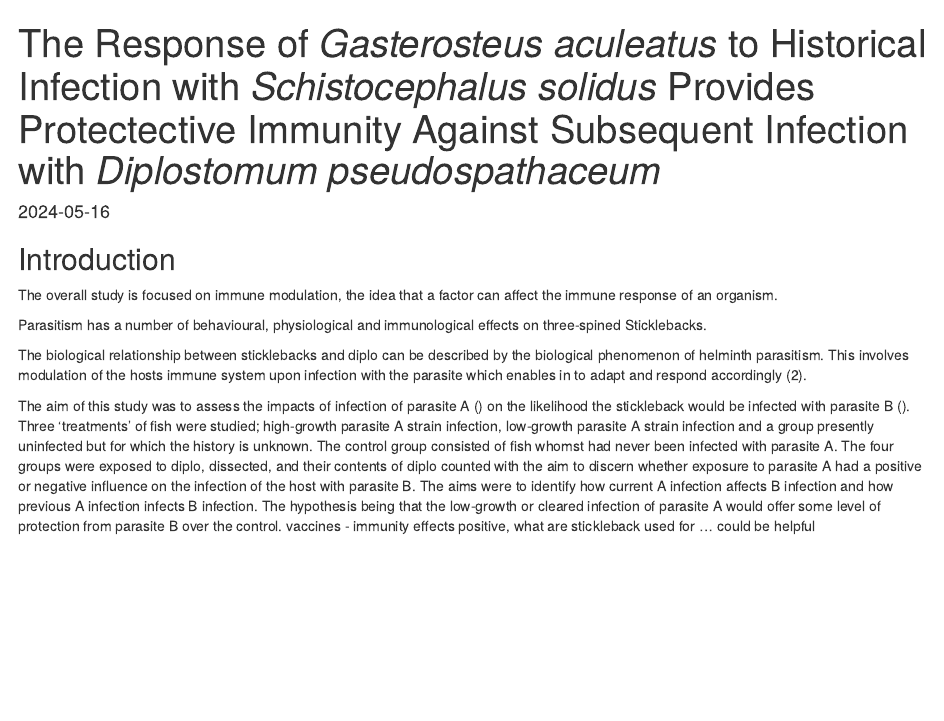
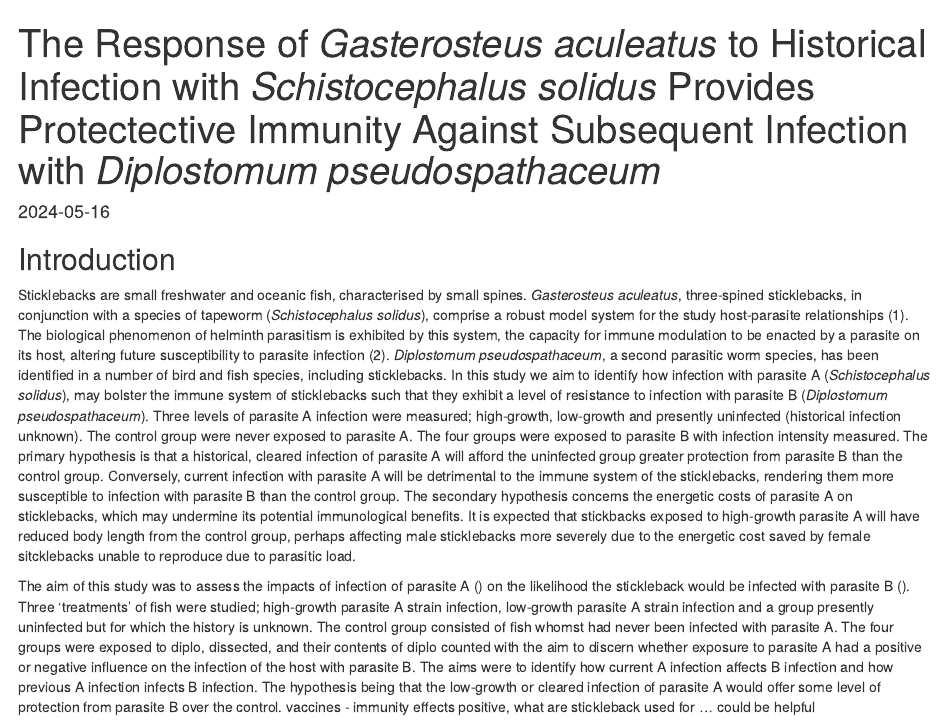
Before and after one commit to molly-mg/stickleback-host-parasite-relationships, an R Markdown document (Stickleback.Rmd): the page in a window 1100 px wide, from its top. The pictures show the output file Stickleback.html that the author committed with the source, opened offline.

Commit message:
editing the introduction

```diff
--- a/Stickleback.Rmd
+++ b/Stickleback.Rmd
@@ -13,14 +13,7 @@ source("script/stickleback.R")
 
 
 ## Introduction
-The overall study is focused on immune modulation, the idea that a factor can affect the immune response of an organism.
-
-Parasitism has a number of behavioural, physiological and immunological effects on three-spined Sticklebacks.
-
-The biological relationship between sticklebacks and diplo can be described by the biological phenomenon of helminth parasitism. This involves modulation of the hosts immune system upon infection with the parasite which enables in to adapt and respond accordingly (2).
-
-The aim of this study was to assess the impacts of infection of parasite A () on the likelihood the stickleback would be infected with parasite B (). Three 'treatments' of fish were studied; high-growth parasite A strain infection, low-growth parasite A strain infection and a group presently uninfected but for which the history is unknown. The control group consisted of fish whomst had never been infected with parasite A. The four groups were exposed to diplo, dissected, and their contents of diplo counted with the aim to discern whether exposure to parasite A had a positive or negative influence on the infection of the host with parasite B. The aims were to identify how current A infection affects B infection and how previous A infection infects B infection. The hypothesis being that the low-growth or cleared infection of parasite A would offer some level of protection from parasite B over the control.
-vaccines - immunity effects positive, what are stickleback used for ... could be helpful
+Sticklebacks are small freshwater and oceanic fish, characterised by small spines. *Gasterosteus aculeatus*, three-spined sticklebacks, in conjunction with a species of tapeworm (*Schistocephalus solidus*), comprise a robust model system for the study host-parasite relationships (1). The biological phenomenon of helminth parasitism is exhibited by this system, the capacity for immune modulation to be enacted by a parasite on its host, altering future susceptibility to parasite infection (2). *Diplostomum pseudospathaceum*, a second parasitic worm species, has been identified in a number of bird and fish species, including sticklebacks. In this study we aim to identify how infection with parasite A (*Schistocephalus solidus*), may bolster the immune system of sticklebacks such that they exhibit a level of resistance to infection with parasite B (*Diplostomum pseudospathaceum*). Three levels of parasite A infection were measured; high-growth, low-growth and presently uninfected (historical infection unknown). The control group were never exposed to parasite A. The four groups were exposed to parasite B with infection intensity measured. The primary hypothesis is that a historical, cleared infection of parasite A will afford the uninfected group greater protection from parasite B than the control group. Conversely, current infection with parasite A will be detrimental to the immune system of the sticklebacks, rendering them more susceptible to infection with parasite B than the control group. The secondary hypothesis concerns the energetic costs of parasite A on sticklebacks, which may undermine its potential immunological benefits. It is expected that stickbacks exposed to high-growth parasite A will have reduced body length from the control group, perhaps affecting male sticklebacks more severely due to the energetic cost saved by female sitcklebacks unable to reproduce due to parasitic load.
 
 
 ## Analysis
```
Also changed, not shown: Stickleback.html.
